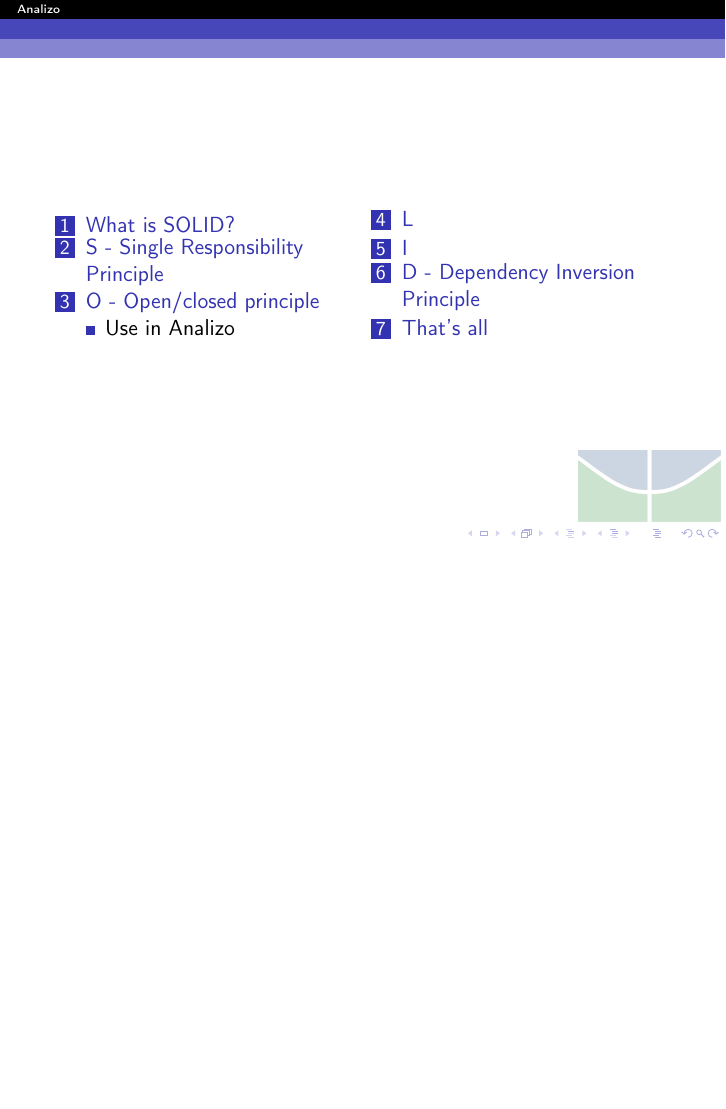
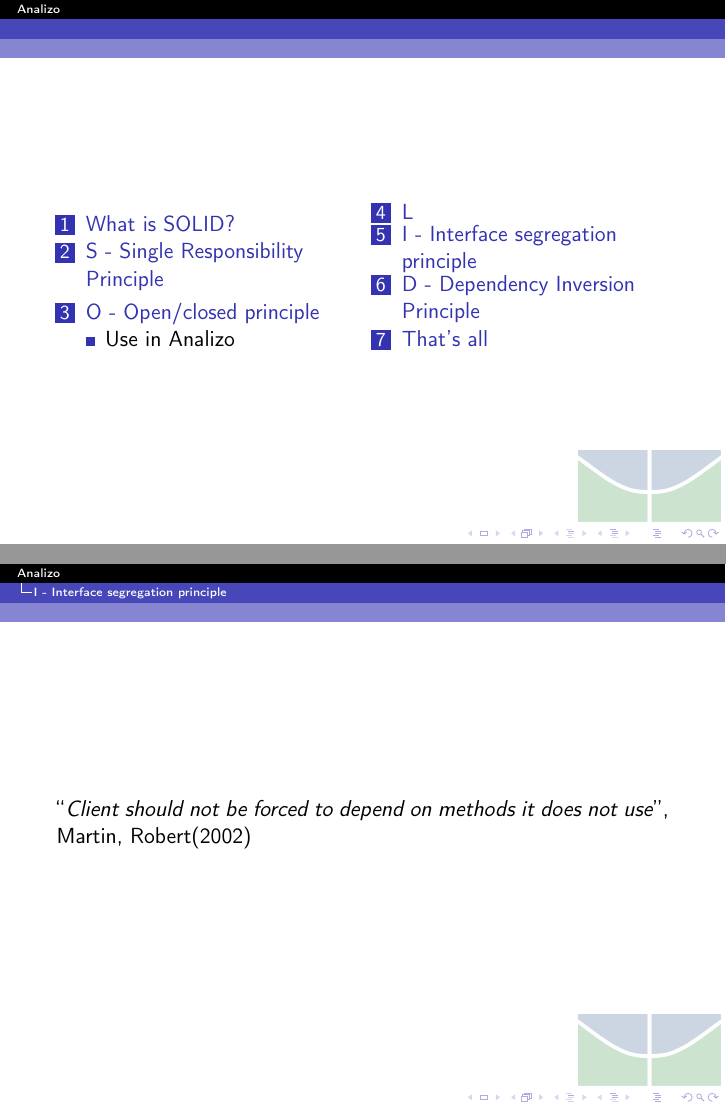
Before and after one commit to gutorc92/apresentacaoFinalMes, LaTeX slides (main.tex, which reads conteudo/conteudo.tex): page 2 of 11 before the commit and pages 2 and 9 of 13 after it, the two joined at a grey line, the shorter picture padded with empty space. Compiled offline with pdfLaTeX.

Commit message:
Slide I
Signed-off-by: Gustavo Coelho <gutorc@hotmail.com>

```diff
--- a/conteudo/conteudo.tex
+++ b/conteudo/conteudo.tex
@@ -79,9 +79,14 @@
 
 % section l (end)
 
-\section{I} % (fold)
+\section{I - Interface segregation principle} % (fold)
 \label{sec:i}
+\begin{frame}
+	\say {\textit{Client should not be forced to depend on methods it does not use}},\\Martin, Robert(2002)
+\end{frame}
+\begin{frame}
 
+\end{frame}
 % section i (end)
 
 \section{D - Dependency Inversion Principle} % (fold)
```
